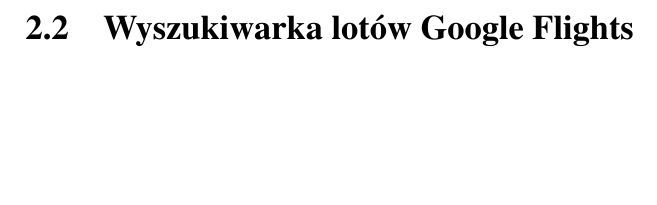
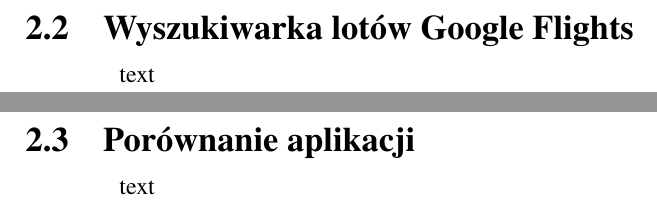
Before and after one commit to KryniuPL/SkyObserver, a LaTeX thesis (Documentation/inz.tex): part of page 16 of 16 before the commit and two parts of pages 18 and 19 of 19 after it, the two joined at a grey line, cut so that both start at the same text, the shorter picture padded with empty space. Compiled offline with pdfLaTeX.

Commit message:
Structure of chapter 1 and 2 refactored

```diff
--- a/Documentation/inz.tex
+++ b/Documentation/inz.tex
@@ -286,7 +286,9 @@
 
 \newpage
 \section{Wyszukiwarka lotów Google Flights}
-
-
-
+text
+\newpage
+\section{Porównanie aplikacji}
+text
+\newpage
 \end{document}
```
Also changed, not shown: Documentation/inz.pdf, Documentation/inz.tex (4 more changed lines), 4 other files.
